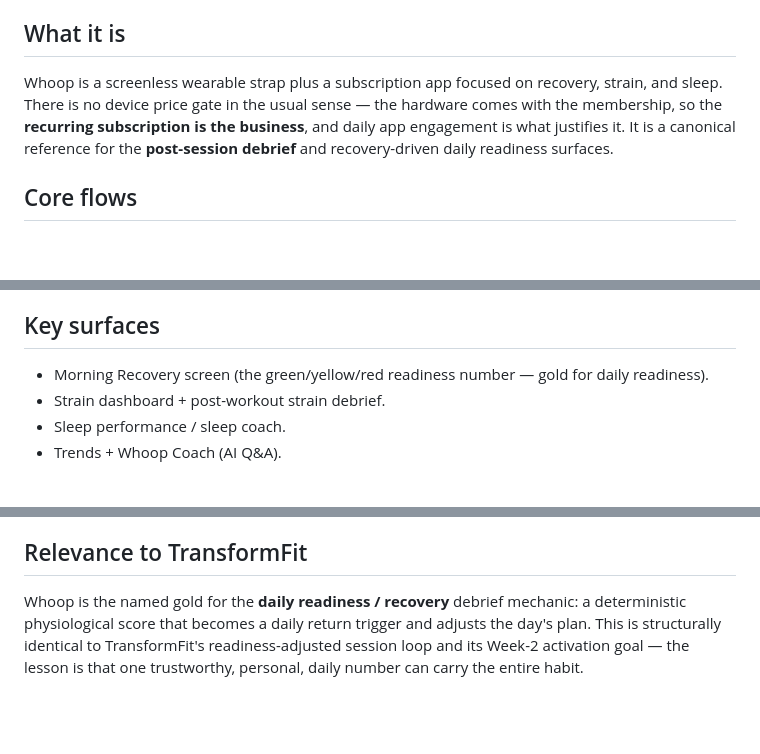
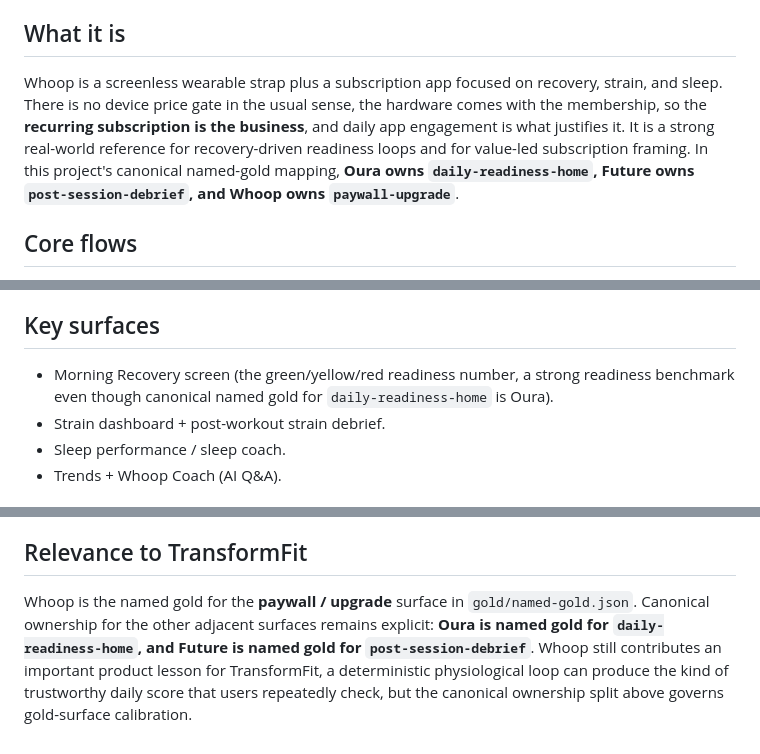
Before and after one commit to RIGIntelligence/transformfit, a Markdown page: gold/assessments/whoop.md, 3 parts joined by grey strips. Drawn GitHub-style; blank space fills up the shorter version.

Commit message:
M3: Fix gold ownership consistency in assessments
Co-authored-by: factory-droid[bot] <138933559+factory-droid[bot]@users.noreply.github.com>

```diff
--- a/gold/assessments/whoop.md
+++ b/gold/assessments/whoop.md
@@ -6,7 +6,7 @@
 
 ## What it is
 
-Whoop is a screenless wearable strap plus a subscription app focused on recovery, strain, and sleep. There is no device price gate in the usual sense — the hardware comes with the membership, so the **recurring subscription is the business**, and daily app engagement is what justifies it. It is a canonical reference for the **post-session debrief** and recovery-driven daily readiness surfaces.
+Whoop is a screenless wearable strap plus a subscription app focused on recovery, strain, and sleep. There is no device price gate in the usual sense, the hardware comes with the membership, so the **recurring subscription is the business**, and daily app engagement is what justifies it. It is a strong real-world reference for recovery-driven readiness loops and for value-led subscription framing. In this project's canonical named-gold mapping, **Oura owns `daily-readiness-home`, Future owns `post-session-debrief`, and Whoop owns `paywall-upgrade`**.
 
 ## Core flows
 
@@ -22,7 +22,7 @@ Whoop's pipeline is continuous-sensor → baseline model → daily scores (Recov
 
 ## Key surfaces
 
-- Morning Recovery screen (the green/yellow/red readiness number — gold for daily readiness).
+- Morning Recovery screen (the green/yellow/red readiness number, a strong readiness benchmark even though canonical named gold for `daily-readiness-home` is Oura).
 - Strain dashboard + post-workout strain debrief.
 - Sleep performance / sleep coach.
 - Trends + Whoop Coach (AI Q&A).
@@ -33,4 +33,4 @@ The **retention driver is the daily Recovery score as a habit-forming return tri
 
 ## Relevance to TransformFit
 
-Whoop is the named gold for the **daily readiness / recovery** debrief mechanic: a deterministic physiological score that becomes a daily return trigger and adjusts the day's plan. This is structurally identical to TransformFit's readiness-adjusted session loop and its Week-2 activation goal — the lesson is that one trustworthy, personal, daily number can carry the entire habit.
+Whoop is the named gold for the **paywall / upgrade** surface in `gold/named-gold.json`. Canonical ownership for the other adjacent surfaces remains explicit: **Oura is named gold for `daily-readiness-home`, and Future is named gold for `post-session-debrief`**. Whoop still contributes an important product lesson for TransformFit, a deterministic physiological loop can produce the kind of trustworthy daily score that users repeatedly check, but the canonical ownership split above governs gold-surface calibration.
```
Also changed, not shown: gold/assessments/noom.md (+3 -3 lines).
